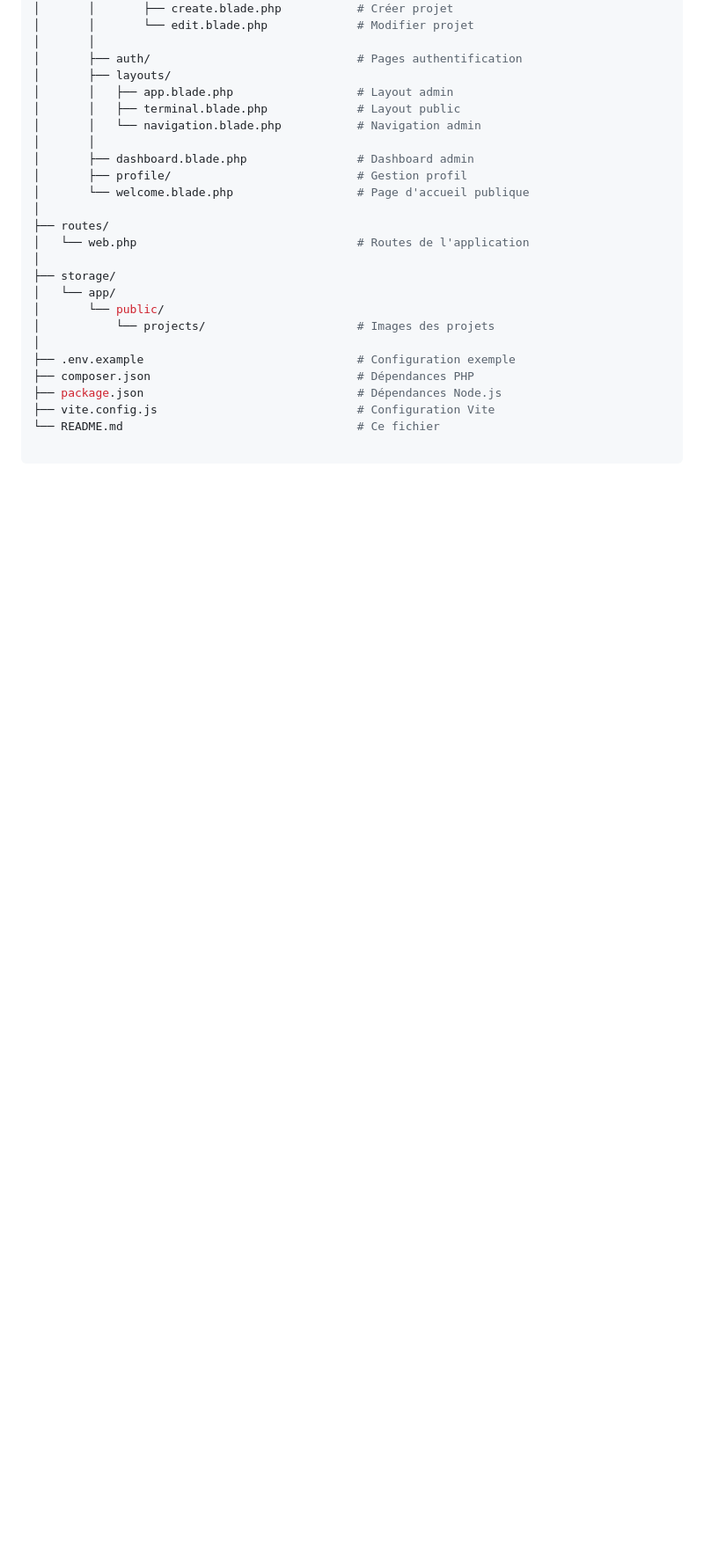
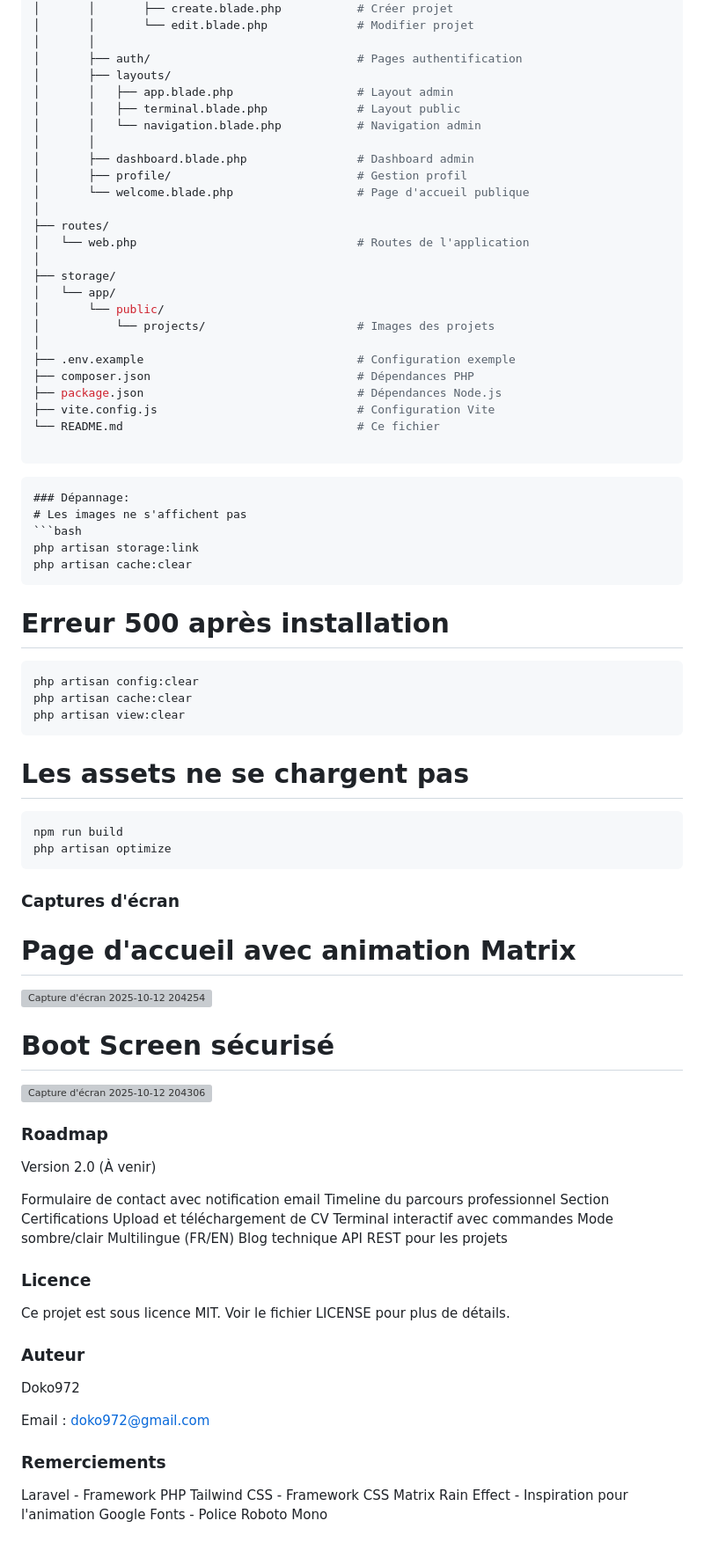
Before and after one commit to doko972/terminal-portfolio, a Markdown page: README.md, the part around the change. Shown: that part at 88% size. Drawn GitHub-style; blank space fills up the shorter version; grey boxes are pictures that could not be loaded.

````diff
--- a/README.md
+++ b/README.md
@@ -208,3 +208,57 @@ portfolio-terminal/
 └── README.md                                  # Ce fichier
 
 ```
+
+```
+### Dépannage:
+# Les images ne s'affichent pas
+```bash
+php artisan storage:link
+php artisan cache:clear
+```
+
+# Erreur 500 après installation
+```bash
+php artisan config:clear
+php artisan cache:clear
+php artisan view:clear
+```
+
+# Les assets ne se chargent pas
+```bash
+npm run build
+php artisan optimize
+```
+### Captures d'écran
+# Page d'accueil avec animation Matrix
+<img width="2215" height="1198" alt="Capture d'écran 2025-10-12 204254" src="https://github.com/user-attachments/assets/496880c6-92ce-4a3d-88bb-364c81d9ff0a" />
+
+# Boot Screen sécurisé
+<img width="1488" height="1082" alt="Capture d'écran 2025-10-12 204306" src="https://github.com/user-attachments/assets/3f6ff2d1-539e-4ef6-befe-dd915e78e86b" />
+
+### Roadmap
+Version 2.0 (À venir)
+
+ Formulaire de contact avec notification email
+ Timeline du parcours professionnel
+ Section Certifications
+ Upload et téléchargement de CV
+ Terminal interactif avec commandes
+ Mode sombre/clair
+ Multilingue (FR/EN)
+ Blog technique
+ API REST pour les projets
+
+### Licence
+Ce projet est sous licence MIT. Voir le fichier LICENSE pour plus de détails.
+### Auteur
+Doko972
+
+Email : doko972@gmail.com
+
+### Remerciements
+
+Laravel - Framework PHP
+Tailwind CSS - Framework CSS
+Matrix Rain Effect - Inspiration pour l'animation
+Google Fonts - Police Roboto Mono
````
